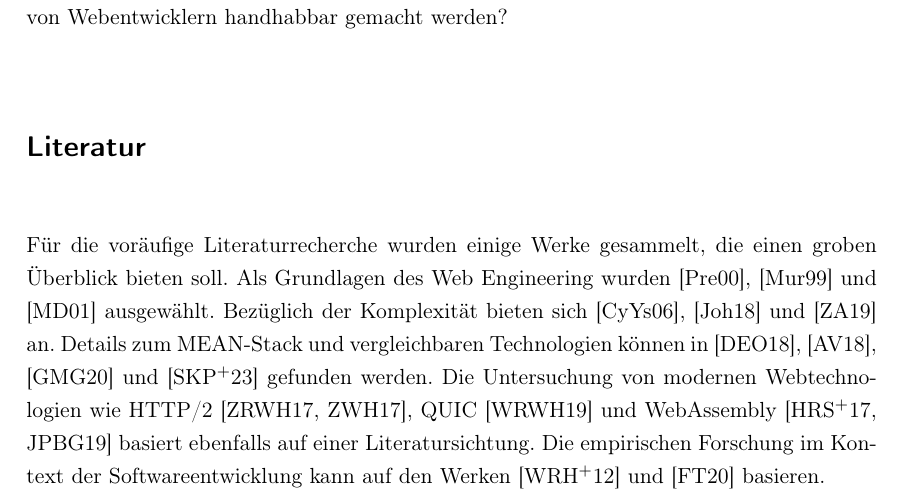
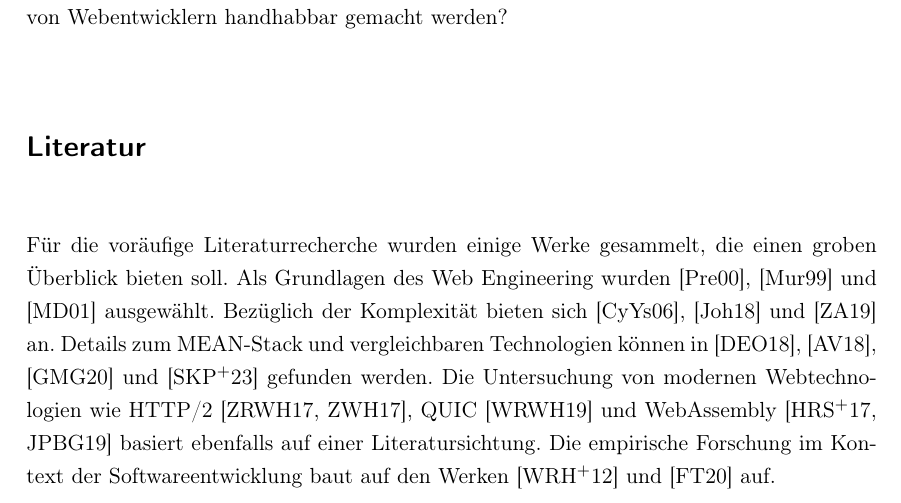
Before and after one commit to Clashsoft/doctor-thesis, a LaTeX book (src/main.tex, which reads src/chapter/0-expose.tex): part of page 4 of 8, cut so that both start at the same text. Compiled offline with pdfLaTeX.

Commit message:
fix: A typo

```diff
--- a/src/chapter/0-expose.tex
+++ b/src/chapter/0-expose.tex
@@ -88,7 +88,7 @@ Als Grundlagen des Web Engineering wurden \cite{Pressman2000What}, \cite{Muruges
 Bezüglich der Komplexität bieten sich \cite{cheng2006method}, \cite{johannsen2018progressive} und \cite{zagane2019evaluating} an.
 Details zum MEAN-Stack und vergleichbaren Technologien können in \cite{dunka2018simplifying}, \cite{aggarwal2018comparative}, \cite{gomes2020teaching} und \cite{shabu2023development} gefunden werden.
 Die Untersuchung von modernen Webtechnologien wie HTTP/2 \cite{zimmermann2017http,zimmermann2017qoe}, QUIC \cite{wolsing2019performance} und WebAssembly \cite{haas2017bringing,jangda2019not} basiert ebenfalls auf einer Literatursichtung.
-Die empirischen Forschung im Kontext der Softwareentwicklung kann auf den Werken \cite{wohlin2012experimentation} und \cite{felderer2020contemporary} basieren.
+Die empirische Forschung im Kontext der Softwareentwicklung baut auf den Werken \cite{wohlin2012experimentation} und \cite{felderer2020contemporary} auf.
 
 \section*{Zeitplan}\label{sec:zeitplan}
 
```
